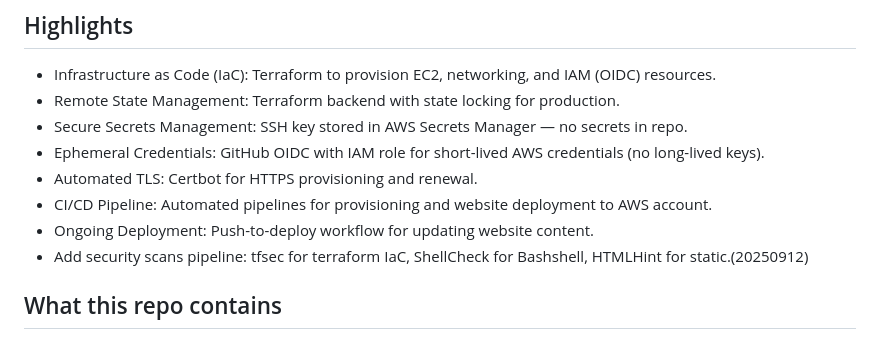
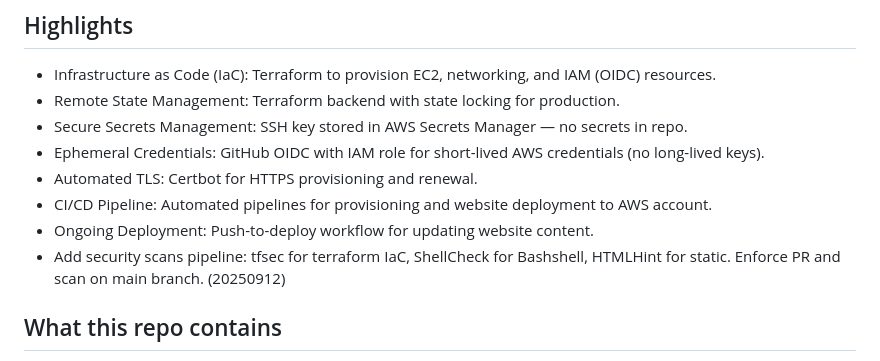
Before and after one commit to marcolw/infra_engineer_challenge, a Markdown page: README.md, the part around the change. Rendered like a GitHub page.

```diff
--- a/README.md
+++ b/README.md
@@ -13,7 +13,7 @@ Demonstrate skills and approach to Infrastructure Engineering
 -  Automated TLS: Certbot for HTTPS provisioning and renewal.
 -  CI/CD Pipeline: Automated pipelines for provisioning and website deployment to AWS account.
 -  Ongoing Deployment: Push-to-deploy workflow for updating website content.
--  Add security scans pipeline: tfsec for terraform IaC, ShellCheck for Bashshell, HTMLHint for static.(20250912)
+-  Add security scans pipeline: tfsec for terraform IaC, ShellCheck for Bashshell, HTMLHint for static. Enforce PR and scan on main branch. (20250912)
 
 ## What this repo contains
 - `site/`: Static site source. The home page displays: **"This is Marco Liao's website"**.
```
